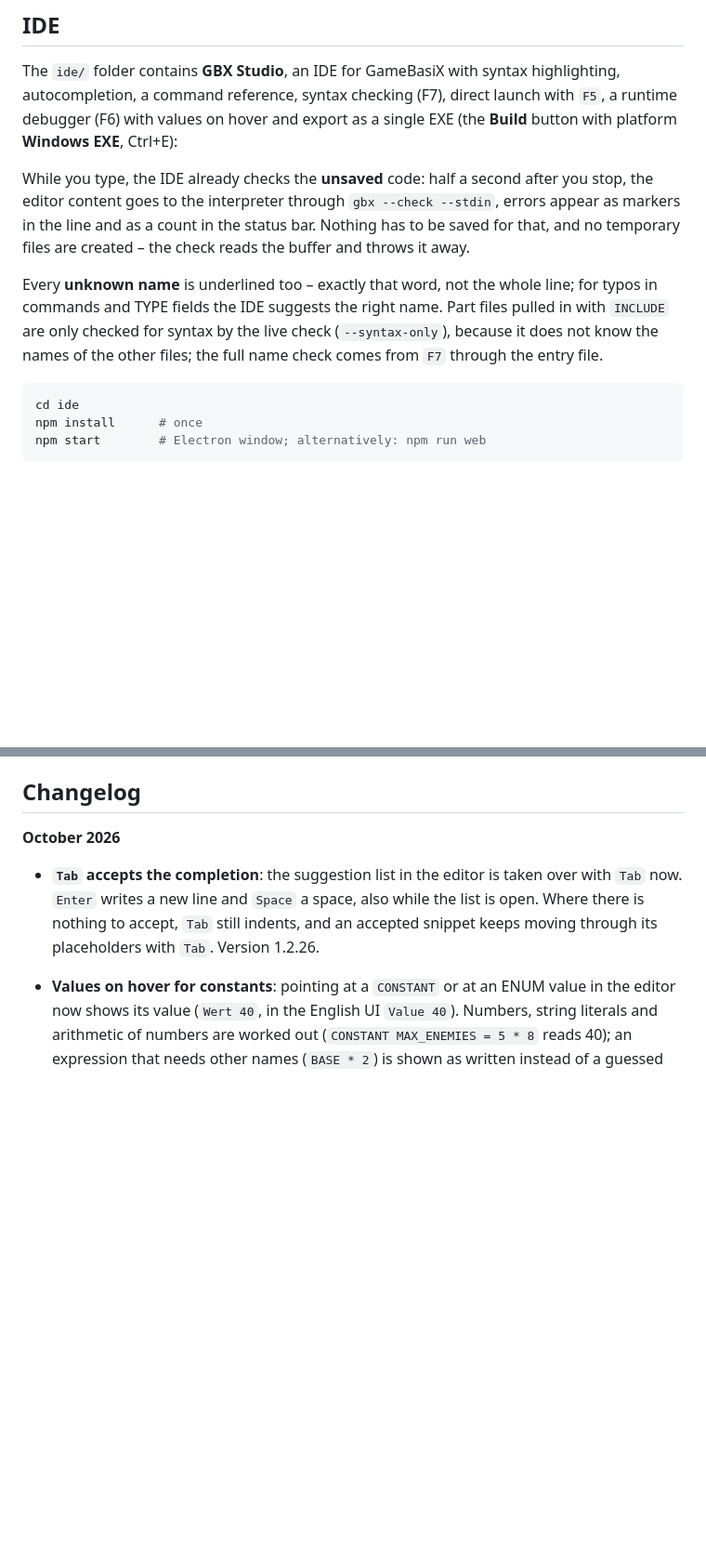
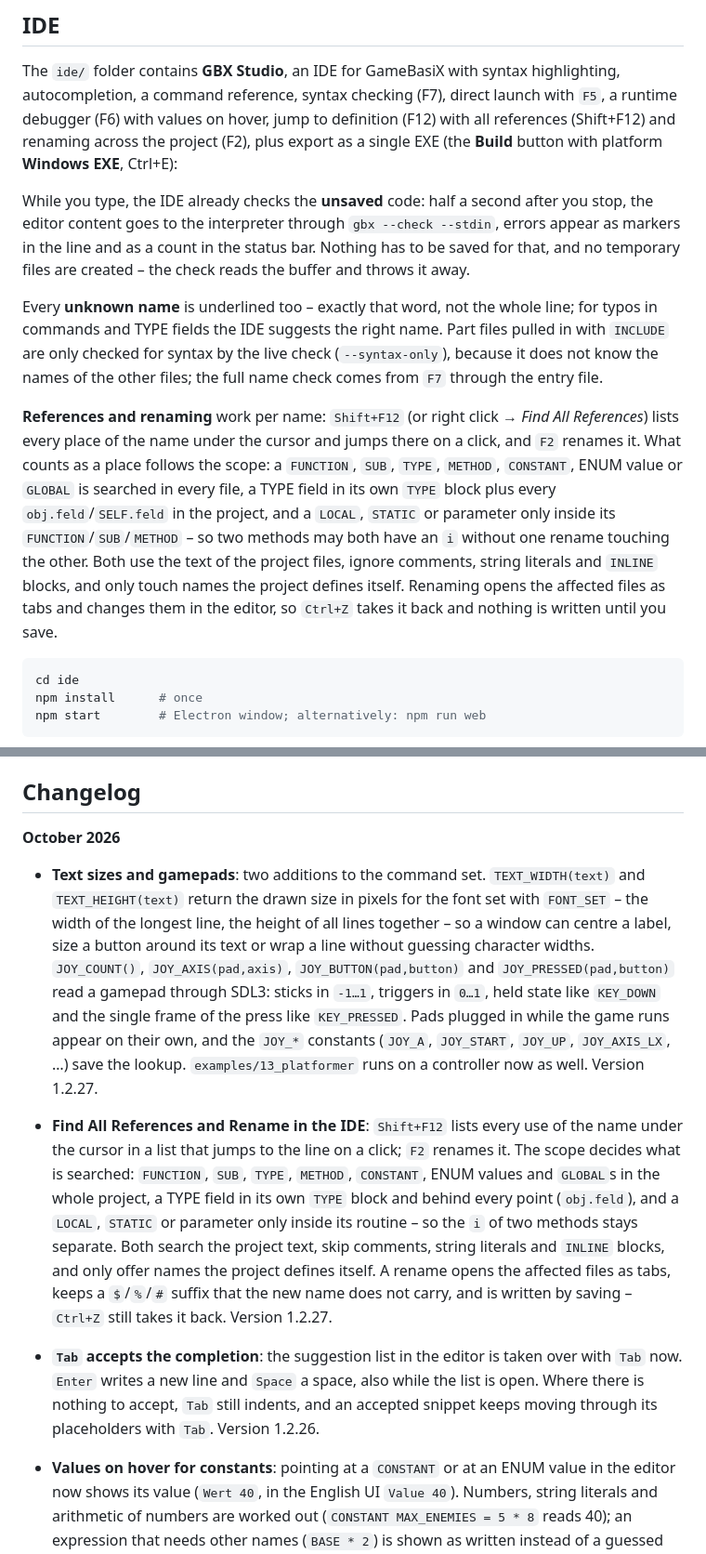
Before and after one commit to SliverLIVE/GameBasiX, a Markdown page: README.md, 2 parts joined by grey strips. Shown at 93% size. Drawn GitHub-style; blank space fills up the shorter version.

````diff
--- a/README.md
+++ b/README.md
@@ -971,8 +992,10 @@ build/gbx.exe examples/02_breakout/breakout.gbxproj
 
 The `ide/` folder contains **GBX Studio**, an IDE for GameBasiX with syntax
 highlighting, autocompletion, a command reference, syntax checking (F7),
-direct launch with `F5`, a runtime debugger (F6) with values on hover and export
-as a single EXE (the **Build** button with platform **Windows EXE**, Ctrl+E):
+direct launch with `F5`, a runtime debugger (F6) with values on hover, jump to
+definition (F12) with all references (Shift+F12) and renaming across the
+project (F2), plus export as a single EXE (the **Build** button with platform
+**Windows EXE**, Ctrl+E):
 
 While you type, the IDE already checks the **unsaved** code: half a second
 after you stop, the editor content goes to the interpreter through `gbx --check
@@ -985,6 +1008,19 @@ line; for typos in commands and TYPE fields the IDE suggests the right name.
 Part files pulled in with `INCLUDE` are only checked for syntax by the live
 check (`--syntax-only`), because it does not know the names of the other
 files; the full name check comes from `F7` through the entry file.
+
+**References and renaming** work per name: `Shift+F12` (or right click →
+*Find All References*) lists every place of the name under the cursor and jumps
+there on a click, and `F2` renames it. What counts as a place follows the
+scope: a `FUNCTION`, `SUB`, `TYPE`, `METHOD`, `CONSTANT`, ENUM value or `GLOBAL`
+is searched in every file, a TYPE field in its own `TYPE` block plus every
+`obj.feld`/`SELF.feld` in the project, and a `LOCAL`, `STATIC` or parameter only
+inside its `FUNCTION`/`SUB`/`METHOD` – so two methods may both have an `i`
+without one rename touching the other. Both use the text of the project files,
+ignore comments, string literals and `INLINE` blocks, and only touch names the
+project defines itself. Renaming opens the affected files as tabs and changes
+them in the editor, so `Ctrl+Z` takes it back and nothing is written until you
+save.
 
 ```bash
 cd ide
@@ -1087,6 +1123,28 @@ third_party/        stb_image, stb_image_write, font8x8, minimp3 (public domain/
 
 **October 2026**
 
+* **Text sizes and gamepads**: two additions to the command set. `TEXT_WIDTH(text)`
+  and `TEXT_HEIGHT(text)` return the drawn size in pixels for the font set with
+  `FONT_SET` – the width of the longest line, the height of all lines together –
+  so a window can centre a label, size a button around its text or wrap a line
+  without guessing character widths. `JOY_COUNT()`, `JOY_AXIS(pad,axis)`,
+  `JOY_BUTTON(pad,button)` and `JOY_PRESSED(pad,button)` read a gamepad through
+  SDL3: sticks in `-1…1`, triggers in `0…1`, held state like `KEY_DOWN` and the
+  single frame of the press like `KEY_PRESSED`. Pads plugged in while the game
+  runs appear on their own, and the `JOY_*` constants (`JOY_A`, `JOY_START`,
+  `JOY_UP`, `JOY_AXIS_LX`, …) save the lookup. `examples/13_platformer` runs on
+  a controller now as well. Version 1.2.27.
+* **Find All References and Rename in the IDE**: `Shift+F12` lists every use of
+  the name under the cursor in a list that jumps to the line on a click; `F2`
+  renames it. The scope decides what is searched: `FUNCTION`, `SUB`, `TYPE`,
+  `METHOD`, `CONSTANT`, ENUM values and `GLOBAL`s in the whole project, a TYPE
+  field in its own `TYPE` block and behind every point (`obj.feld`), and a
+  `LOCAL`, `STATIC` or parameter only inside its routine – so the `i` of two
+  methods stays separate. Both search the project text, skip comments, string
+  literals and `INLINE` blocks, and only offer names the project defines itself.
+  A rename opens the affected files as tabs, keeps a `$`/`%`/`#` suffix that the
+  new name does not carry, and is written by saving – `Ctrl+Z` still takes it
+  back. Version 1.2.27.
 * **`Tab` accepts the completion**: the suggestion list in the editor is taken
   over with `Tab` now. `Enter` writes a new line and `Space` a space, also while
   the list is open. Where there is nothing to accept, `Tab` still indents, and an
````
Also changed, not shown: other parts of README.md (+24 -3 lines), ide/README.md (+11 -0 lines), CHEATSHEET.png, 16 other files.
